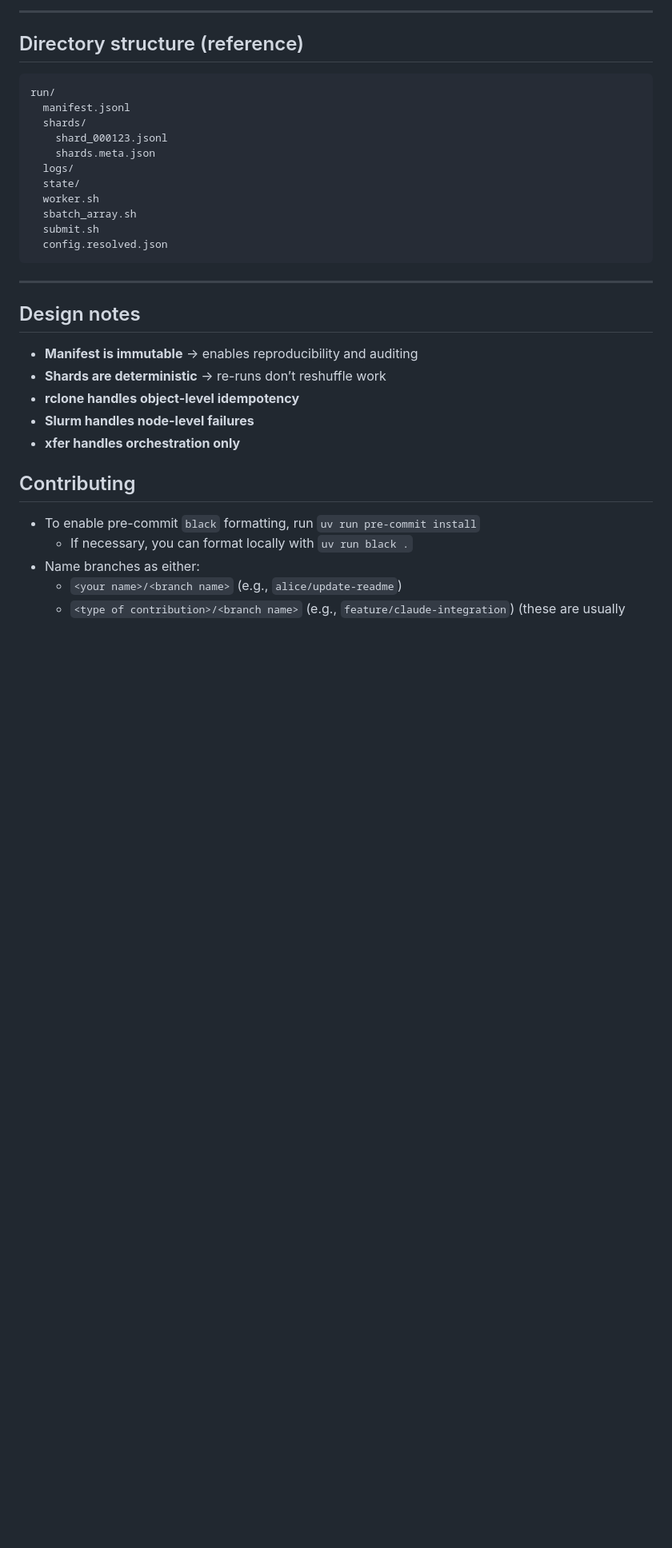
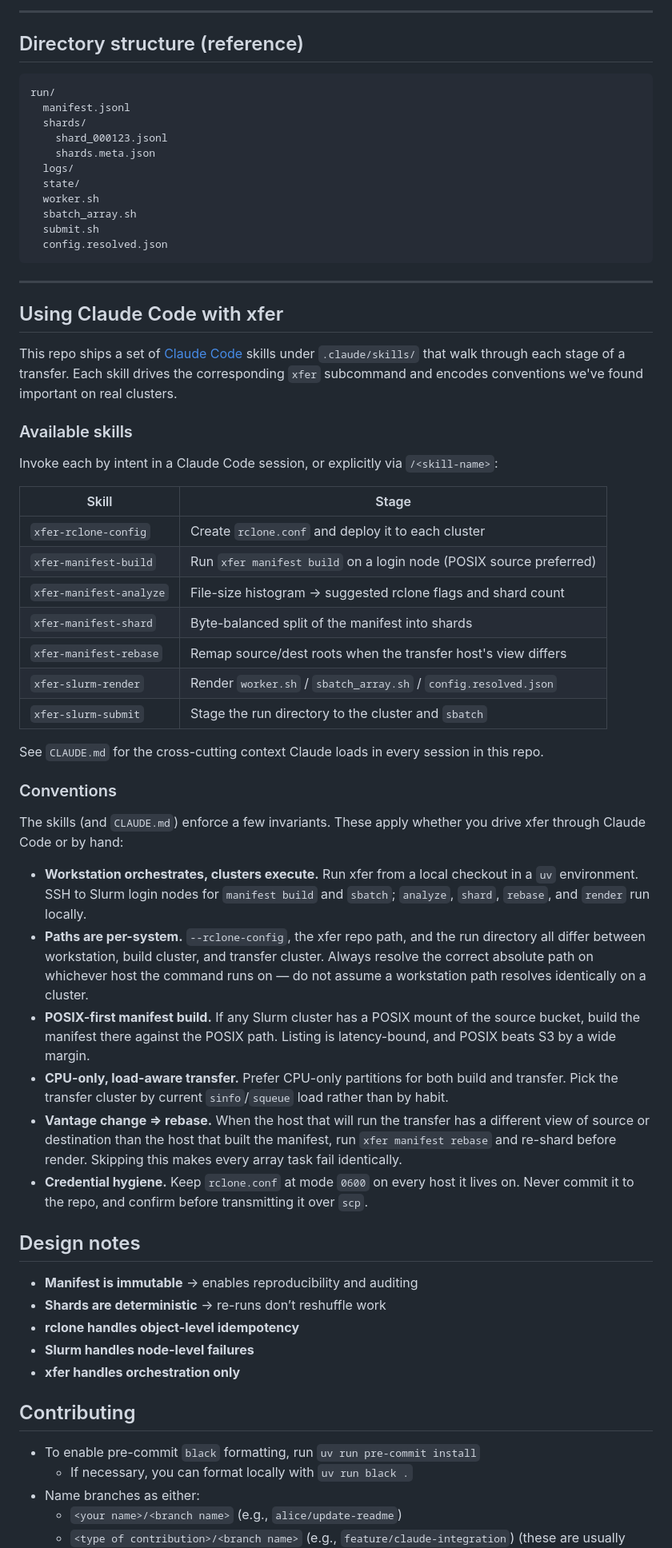
Before and after one commit to FluidNumerics/xfer, a Markdown page: README.md, the part around the change. Shown at 80% size. Rendered like a GitHub page; blank space fills up the shorter version.

Commit message:
Document Claude Code skills and conventions in README
Adds a "Using Claude Code with xfer" section covering the seven shipped
skills and the workflow invariants they enforce (workstation/cluster
split, per-system paths, POSIX-first manifest build, load-aware transfer
cluster selection, rebase-on-vantage-change, credential hygiene) so the
same guidance applies to manual runs.

Co-Authored-By: Claude Opus 4.7 (1M context) <noreply@anthropic.com>

```diff
--- a/README.md
+++ b/README.md
@@ -309,6 +309,37 @@ run/
 
 ---
 
+## Using Claude Code with xfer
+
+This repo ships a set of [Claude Code](https://claude.com/claude-code) skills under `.claude/skills/` that walk through each stage of a transfer. Each skill drives the corresponding `xfer` subcommand and encodes conventions we've found important on real clusters.
+
+### Available skills
+
+Invoke each by intent in a Claude Code session, or explicitly via `/<skill-name>`:
+
+| Skill                    | Stage                                                                |
+| ------------------------ | -------------------------------------------------------------------- |
+| `xfer-rclone-config`     | Create `rclone.conf` and deploy it to each cluster                   |
+| `xfer-manifest-build`    | Run `xfer manifest build` on a login node (POSIX source preferred)   |
+| `xfer-manifest-analyze`  | File-size histogram → suggested rclone flags and shard count         |
+| `xfer-manifest-shard`    | Byte-balanced split of the manifest into shards                      |
+| `xfer-manifest-rebase`   | Remap source/dest roots when the transfer host's view differs        |
+| `xfer-slurm-render`      | Render `worker.sh` / `sbatch_array.sh` / `config.resolved.json`      |
+| `xfer-slurm-submit`      | Stage the run directory to the cluster and `sbatch`                  |
+
+See `CLAUDE.md` for the cross-cutting context Claude loads in every session in this repo.
+
+### Conventions
+
+The skills (and `CLAUDE.md`) enforce a few invariants. These apply whether you drive xfer through Claude Code or by hand:
+
+- **Workstation orchestrates, clusters execute.** Run xfer from a local checkout in a `uv` environment. SSH to Slurm login nodes for `manifest build` and `sbatch`; `analyze`, `shard`, `rebase`, and `render` run locally.
+- **Paths are per-system.** `--rclone-config`, the xfer repo path, and the run directory all differ between workstation, build cluster, and transfer cluster. Always resolve the correct absolute path on whichever host the command runs on — do not assume a workstation path resolves identically on a cluster.
+- **POSIX-first manifest build.** If any Slurm cluster has a POSIX mount of the source bucket, build the manifest there against the POSIX path. Listing is latency-bound, and POSIX beats S3 by a wide margin.
+- **CPU-only, load-aware transfer.** Prefer CPU-only partitions for both build and transfer. Pick the transfer cluster by current `sinfo`/`squeue` load rather than by habit.
+- **Vantage change ⇒ rebase.** When the host that will run the transfer has a different view of source or destination than the host that built the manifest, run `xfer manifest rebase` and re-shard before render. Skipping this makes every array task fail identically.
+- **Credential hygiene.** Keep `rclone.conf` at mode `0600` on every host it lives on. Never commit it to the repo, and confirm before transmitting it over `scp`.
+
 ## Design notes
 
 * **Manifest is immutable** → enables reproducibility and auditing
```
